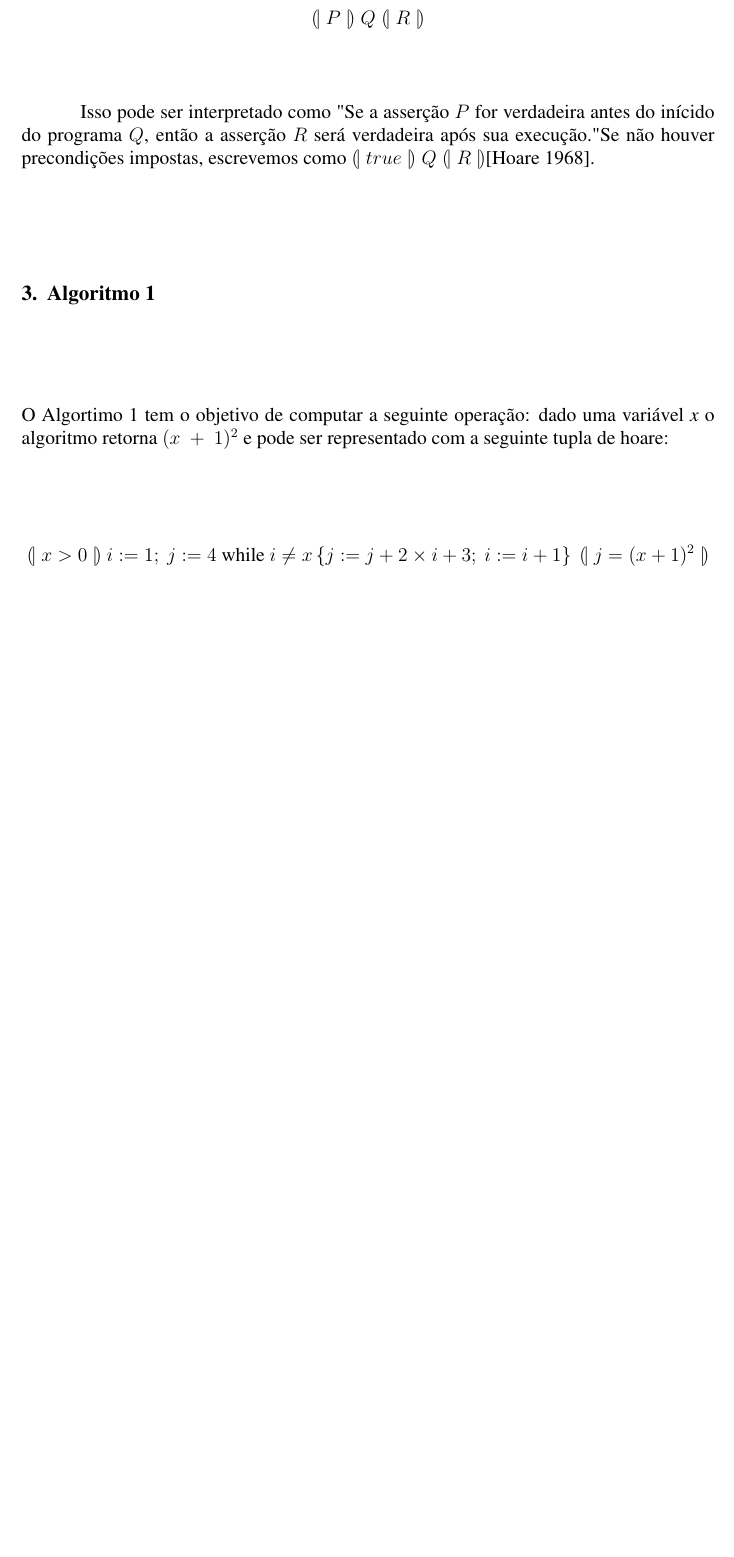
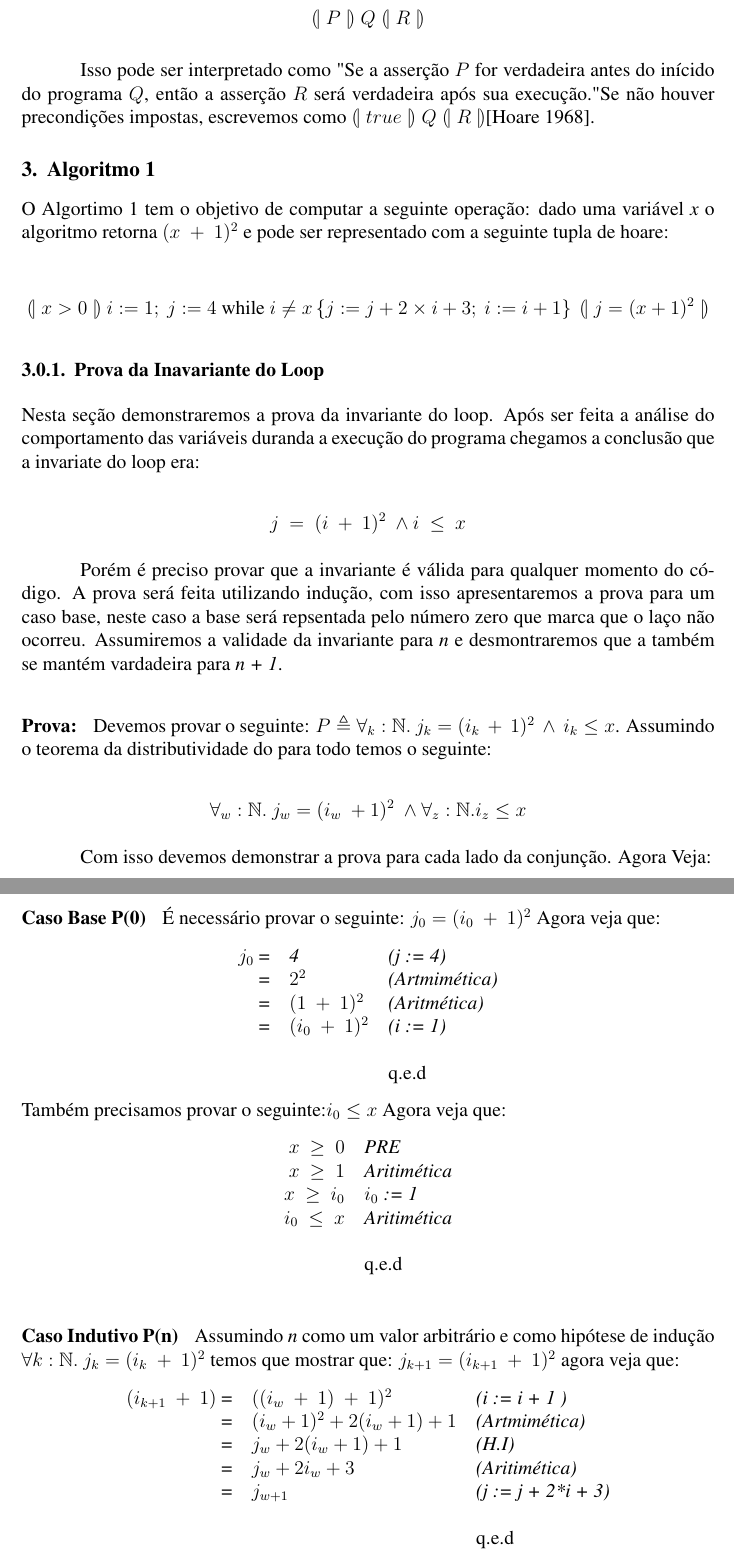
Before and after one commit to PUCRSOpenSource/Hoare-Logic-Final-Assignment, a LaTeX paper (report.tex, which reads sections/pow.tex): part of page 2 of 5 before the commit and two parts of pages 2 and 3 of 6 after it, the two joined at a grey line, cut so that both start at the same text, the shorter picture padded with empty space. Compiled offline with pdfLaTeX.

Commit message:
Added pow induction proof

```diff
--- a/sections/pow.tex
+++ b/sections/pow.tex
@@ -7,3 +7,66 @@ seguinte tupla de hoare:
 
 $$(\!|\ x > 0\ |\!)\ i := 1;\ j := 4\ \text{while}\ i \neq x \left\{j := j + 2 \times i + 3;\ i := i + 1\right\}\ (\!|\ j = (x + 1)^2\ |\!)$$
 
+\subsubsection{Prova da Inavariante do Loop}
+\label{ssub:Prova da Inavariante do Loop}
+
+Nesta seção demonstraremos a prova da invariante do loop. Após ser feita a
+análise do comportamento das variáveis duranda a execução do programa chegamos a
+conclusão que a invariate do loop era:
+
+$$ j\  =\ (i\ +\ 1)^2\ \land i\ \leq\ x $$
+
+Porém é preciso provar que a invariante é válida para qualquer momento do
+código. A prova será feita utilizando indução, com isso apresentaremos a prova
+para um caso base, neste caso a base será repsentada pelo número zero que marca
+que o laço não ocorreu. Assumiremos a validade da invariante para \emph{n} e
+desmontraremos que a também se mantém vardadeira para \emph{n + 1}.
+
+\paragraph{Prova:}
+Devemos provar o seguinte: $P \triangleq \forall_k :\mathbb{N} .\ j_k=(i_k\ +\ 1)^2\ \land\
+i_k \leq x$. Assumindo o teorema da distributividade do para todo temos o
+seguinte:
+
+$$\forall_w :\mathbb{N}.\ j_w=(i_w\ +1)^2\ \land  \forall_z:\mathbb{N}. i_z \leq x$$
+
+Com isso devemos demonstrar a prova para cada lado da conjunção. Agora Veja:
+
+\paragraph{Caso Base P(0)}
+É necessário provar o seguinte: $ j_0 =(i_0\ +\ 1)^2 $ Agora veja que:
+ \begin{center}
+     \begin{tabular}{rll}
+         \emph{$j_0$} =& \emph{4} & \emph{(j := 4)} \\
+                      =& \emph{$2^2$}& \emph{(Artmimética)}\\
+                      =& \emph{$(1\ +\ 1)^2$}& \emph{(Aritmética)}\\
+                      =& \emph{$(i_0\ +\ 1)^2$}& \emph{(i := 1)}\\
+         ~&~&~\\
+         ~&~&q.e.d\\
+     \end{tabular}
+ \end{center}
+Também precisamos provar o seguinte:$i_0 \leq x$ Agora veja que:
+ \begin{center}
+     \begin{tabular}{rl}
+         \emph{$x\ \geq\ 0$}& \emph{PRE} \\
+         \emph{$x\ \geq\ 1$}& \emph{Aritimética} \\
+         \emph{$x\ \geq\ i_0$}& \emph{$i_0$ := 1} \\
+         \emph{$i_0\ \leq\ x$}& \emph{Aritimética} \\
+         ~&~\\
+         ~&q.e.d\\
+     \end{tabular}
+ \end{center}
+
+\paragraph{Caso Indutivo P(n)}
+Assumindo \emph{n} como um valor arbitrário e como hipótese de indução
+$\forall k :\mathbb{N} .\ j_k=(i_k\ +\ 1)^2$ temos que mostrar que:
+$j_{k+1}=(i_{k+1}\ +\ 1)^2$ agora veja que:
+ \begin{center}
+     \begin{tabular}{rll}
+         \emph{$(i_{k+1}\ +\ 1)$} =& \emph{$((i_w\ +\ 1)\ +\ 1)^2$} & \emph{(i := i + 1 )} \\
+                                  =& \emph{$(i_w + 1)^2 + 2(i_w +1) + 1$}& \emph{(Artmimética)}\\
+                                  =& \emph{$j_w + 2(i_w + 1) + 1$}& \emph{(H.I)}\\
+                                  =& \emph{$j_w + 2i_w + 3$}& \emph{(Aritimética)}\\
+         =& \emph{$j_{w+1} $}& \emph{(j := j + 2*i + 3)}\\
+         ~&~&~\\
+         ~&~&q.e.d\\
+     \end{tabular}
+ \end{center}
```
Also changed, not shown: report.tex (+8 -4 lines), sections/pow.tex (21 more changed lines).
